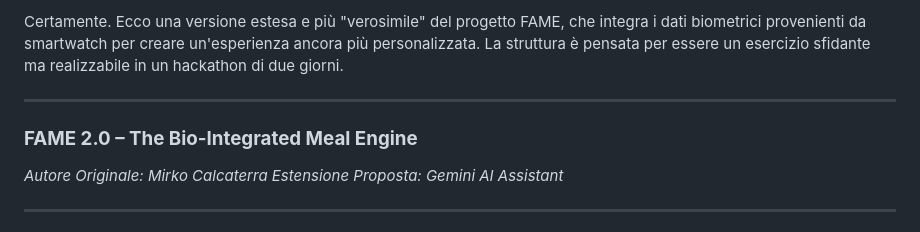
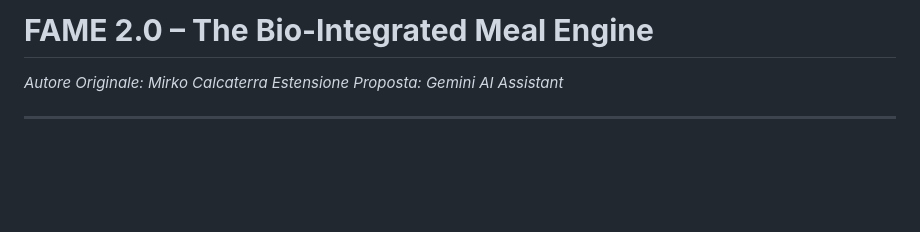
Before and after one commit to Rkomi98/FAME, a Markdown page: Esercizio aggiuntivo/Schema.md, the part around the change. GitHub-like rendering; blank space fills up the shorter version.

```diff
--- a/Esercizio aggiuntivo/Schema.md
+++ b/Esercizio aggiuntivo/Schema.md
@@ -1,8 +1,4 @@
-Certamente. Ecco una versione estesa e più "verosimile" del progetto FAME, che integra i dati biometrici provenienti da smartwatch per creare un'esperienza ancora più personalizzata. La struttura è pensata per essere un esercizio sfidante ma realizzabile in un hackathon di due giorni.
-
----
-
-### **FAME 2.0 – The Bio-Integrated Meal Engine**
+# **FAME 2.0 – The Bio-Integrated Meal Engine**
 
 *Autore Originale: Mirko Calcaterra*
 *Estensione Proposta: Gemini AI Assistant*
```
